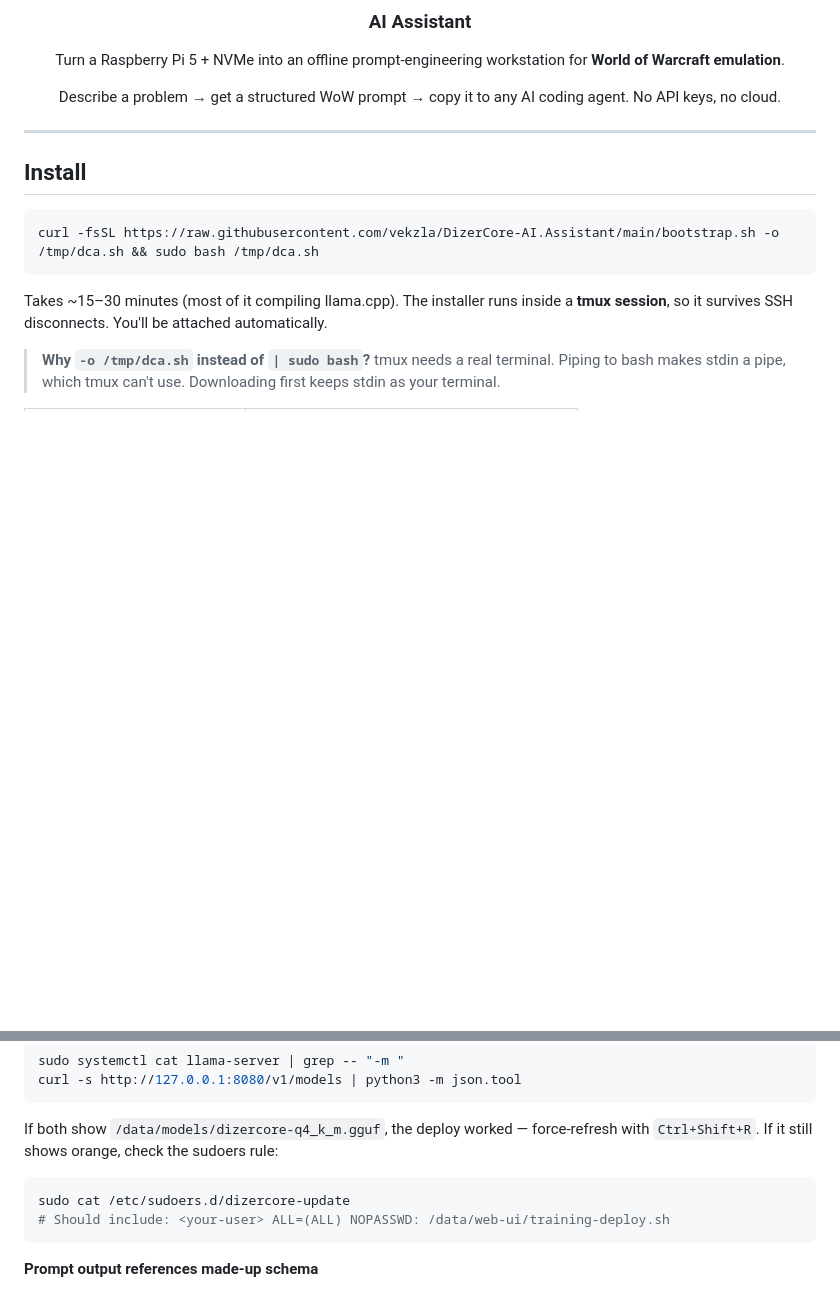
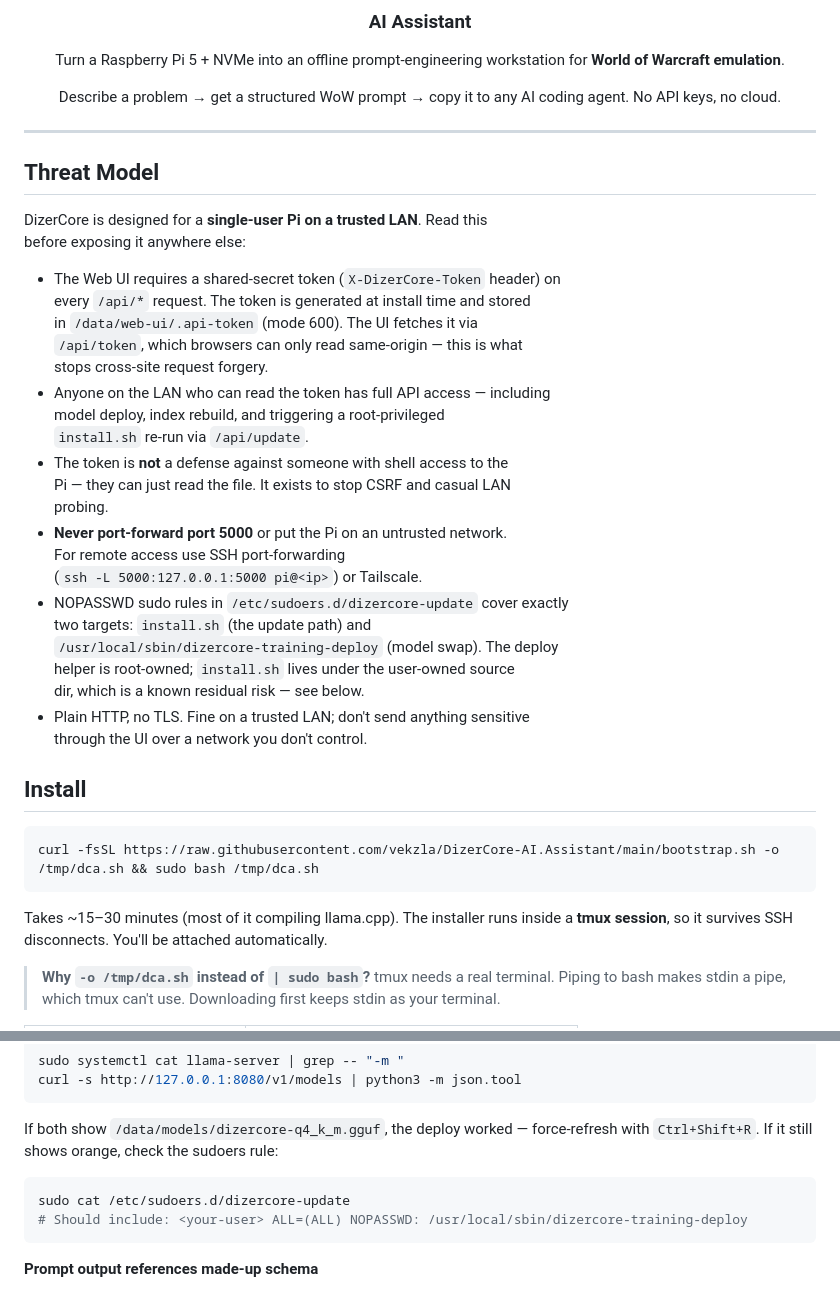
Before and after one commit to vekzla/DizerCore-AI.Assistant, a Markdown page: README.md, 2 parts joined by grey strips. GitHub-like rendering; blank space fills up the shorter version.

Commit message:
README.md
Added a threat model section to inform users about security considerations when using DizerCore.

````diff
--- a/README.md
+++ b/README.md
@@ -13,6 +13,34 @@ Describe a problem → get a structured WoW prompt → copy it to any AI coding
 </div>
 
 ---
+
+## Threat Model
+
+DizerCore is designed for a **single-user Pi on a trusted LAN**. Read this
+before exposing it anywhere else:
+
+- The Web UI requires a shared-secret token (`X-DizerCore-Token` header) on
+  every `/api/*` request. The token is generated at install time and stored
+  in `/data/web-ui/.api-token` (mode 600). The UI fetches it via
+  `/api/token`, which browsers can only read same-origin — this is what
+  stops cross-site request forgery.
+- Anyone on the LAN who can read the token has full API access — including
+  model deploy, index rebuild, and triggering a root-privileged
+  `install.sh` re-run via `/api/update`.
+- The token is **not** a defense against someone with shell access to the
+  Pi — they can just read the file. It exists to stop CSRF and casual LAN
+  probing.
+- **Never port-forward port 5000** or put the Pi on an untrusted network.
+  For remote access use SSH port-forwarding
+  (`ssh -L 5000:127.0.0.1:5000 pi@<ip>`) or Tailscale.
+- NOPASSWD sudo rules in `/etc/sudoers.d/dizercore-update` cover exactly
+  two targets: `install.sh` (the update path) and
+  `/usr/local/sbin/dizercore-training-deploy` (model swap). The deploy
+  helper is root-owned; `install.sh` lives under the user-owned source
+  dir, which is a known residual risk — see below.
+- Plain HTTP, no TLS. Fine on a trusted LAN; don't send anything sensitive
+  through the UI over a network you don't control.
+
 
 ## Install
 
@@ -471,7 +499,7 @@ If both show `/data/models/dizercore-q4_k_m.gguf`, the deploy worked — force-r
 
 ```bash
 sudo cat /etc/sudoers.d/dizercore-update
-# Should include: <your-user> ALL=(ALL) NOPASSWD: /data/web-ui/training-deploy.sh
+# Should include: <your-user> ALL=(ALL) NOPASSWD: /usr/local/sbin/dizercore-training-deploy
 ```
 
 **Prompt output references made-up schema**
````
